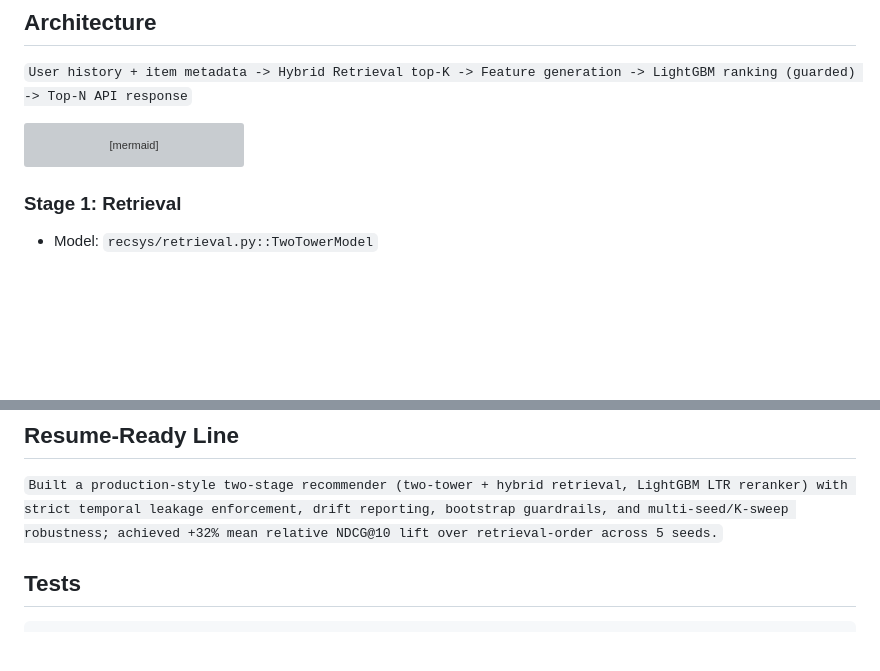
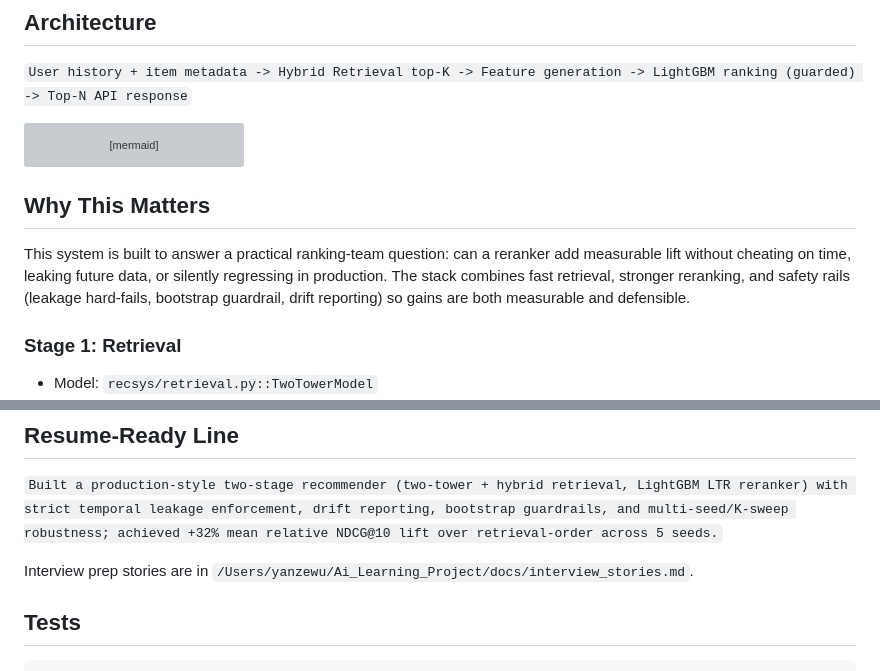
Before and after one commit to lljw9999/Ai_Learning_Project, a Markdown page: README.md, 2 parts joined by grey strips. Rendered like a GitHub page; blank space fills up the shorter version; grey boxes are pictures that could not be loaded.

Commit message:
Polish README with results figure and add interview story guide

````diff
--- a/README.md
+++ b/README.md
@@ -25,6 +25,10 @@ flowchart LR
   E --> F["FastAPI /recommend Top-N Response"]
   E --> G["Offline Eval + Drift + Seed Sweep Reports"]
 ```
+
+## Why This Matters
+
+This system is built to answer a practical ranking-team question: can a reranker add measurable lift without cheating on time, leaking future data, or silently regressing in production. The stack combines fast retrieval, stronger reranking, and safety rails (leakage hard-fails, bootstrap guardrail, drift reporting) so gains are both measurable and defensible.
 
 ### Stage 1: Retrieval
 
@@ -290,6 +304,8 @@ This avoids future leakage and keeps evaluation aligned with realistic recommend
 
 `Built a production-style two-stage recommender (two-tower + hybrid retrieval, LightGBM LTR reranker) with strict temporal leakage enforcement, drift reporting, bootstrap guardrails, and multi-seed/K-sweep robustness; achieved +32% mean relative NDCG@10 lift over retrieval-order across 5 seeds.`
 
+Interview prep stories are in `/Users/yanzewu/Ai_Learning_Project/docs/interview_stories.md`.
+
 ## Tests
 
 ```bash
````
Also changed, not shown: other parts of README.md (+10 -0 lines), docs/interview_stories.md (added, +59 -0 lines).
